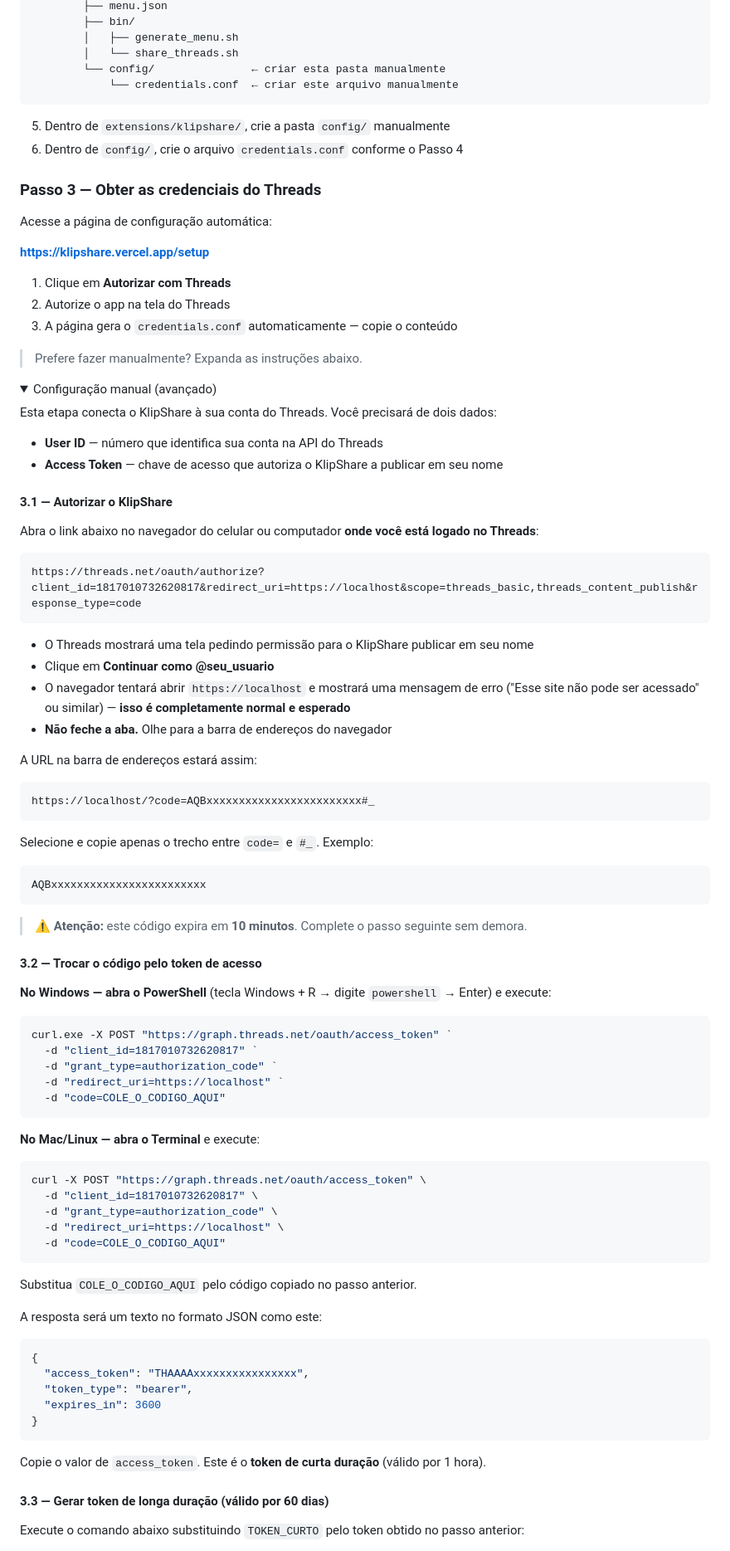
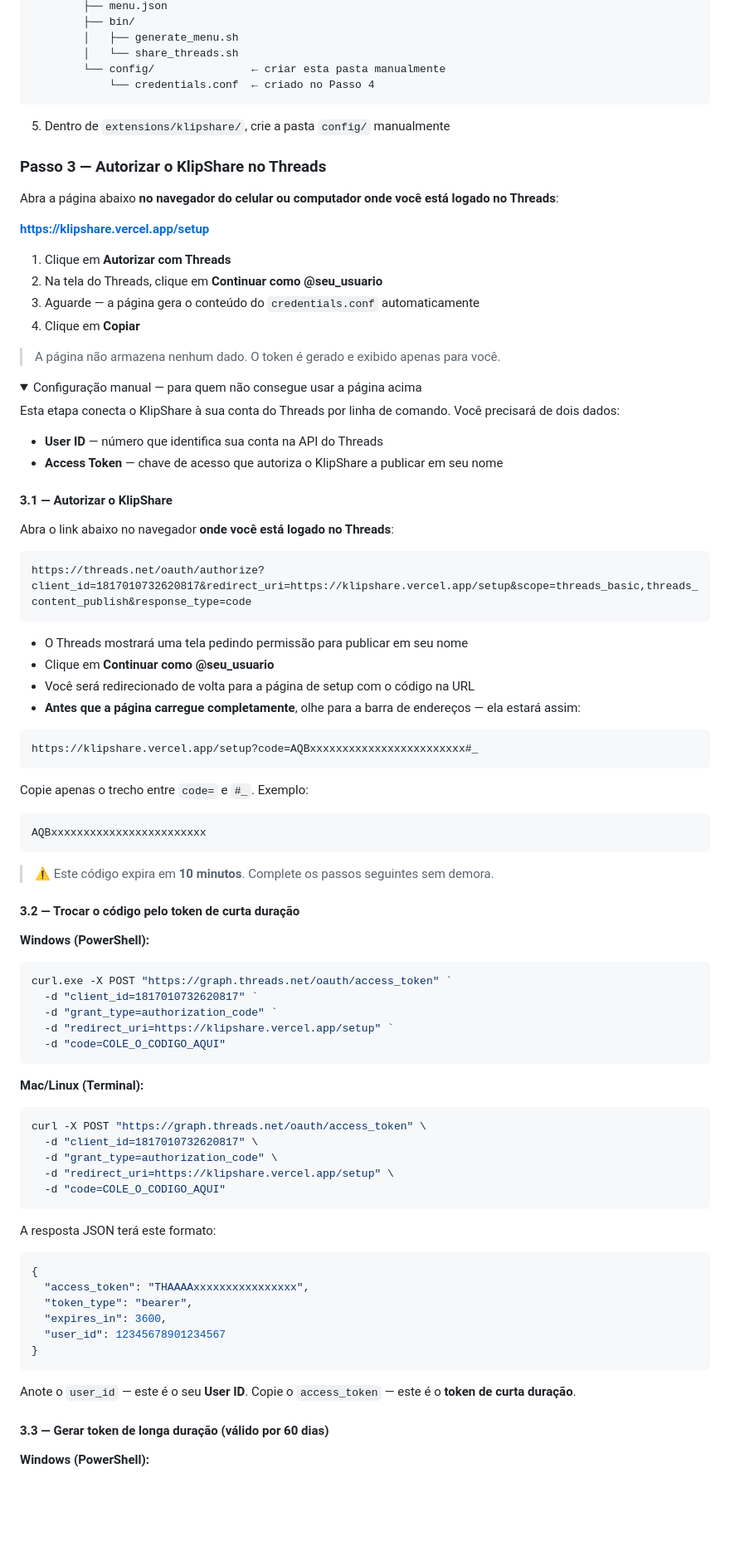
Before and after one commit to lordlobo1/KlipShare, a Markdown page: README.md, the part around one of its changes. Shown at 83% size. GitHub-like rendering; folded sections open; blank space fills up the shorter version.

````diff
--- a/README.md
+++ b/README.md
@@ -76,94 +80,92 @@ Kindle/
         │   ├── generate_menu.sh
         │   └── share_threads.sh
         └── config/               ← criar esta pasta manualmente
-            └── credentials.conf  ← criar este arquivo manualmente
+            └── credentials.conf  ← criado no Passo 4
 ```
 
 5. Dentro de `extensions/klipshare/`, crie a pasta `config/` manualmente
-6. Dentro de `config/`, crie o arquivo `credentials.conf` conforme o Passo 4
 
-### Passo 3 — Obter as credenciais do Threads
+### Passo 3 — Autorizar o KlipShare no Threads
 
-Acesse a página de configuração automática:
+Abra a página abaixo **no navegador do celular ou computador onde você está logado no Threads**:
 
 **[https://klipshare.vercel.app/setup](https://klipshare.vercel.app/setup)**
 
 1. Clique em **Autorizar com Threads**
-2. Autorize o app na tela do Threads
-3. A página gera o `credentials.conf` automaticamente — copie o conteúdo
+2. Na tela do Threads, clique em **Continuar como @seu_usuario**
+3. Aguarde — a página gera o conteúdo do `credentials.conf` automaticamente
+4. Clique em **Copiar**
 
-> Prefere fazer manualmente? Expanda as instruções abaixo.
+> A página não armazena nenhum dado. O token é gerado e exibido apenas para você.
 
 <details>
-<summary>Configuração manual (avançado)</summary>
+<summary>Configuração manual — para quem não consegue usar a página acima</summary>
 
-Esta etapa conecta o KlipShare à sua conta do Threads. Você precisará de dois dados:
+Esta etapa conecta o KlipShare à sua conta do Threads por linha de comando. Você precisará de dois dados:
 
 - **User ID** — número que identifica sua conta na API do Threads
 - **Access Token** — chave de acesso que autoriza o KlipShare a publicar em seu nome
 
 #### 3.1 — Autorizar o KlipShare
 
-Abra o link abaixo no navegador do celular ou computador **onde você está logado no Threads**:
+Abra o link abaixo no navegador **onde você está logado no Threads**:
 
 ```
-https://threads.net/oauth/authorize?client_id=1817010732620817&redirect_uri=https://localhost&scope=threads_basic,threads_content_publish&response_type=code
+https://threads.net/oauth/authorize?client_id=1817010732620817&redirect_uri=https://klipshare.vercel.app/setup&scope=threads_basic,threads_content_publish&response_type=code
 ```
 
-- O Threads mostrará uma tela pedindo permissão para o KlipShare publicar em seu nome
+- O Threads mostrará uma tela pedindo permissão para publicar em seu nome
 - Clique em **Continuar como @seu_usuario**
-- O navegador tentará abrir `https://localhost` e mostrará uma mensagem de erro ("Esse site não pode ser acessado" ou similar) — **isso é completamente normal e esperado**
-- **Não feche a aba.** Olhe para a barra de endereços do navegador
+- Você será redirecionado de volta para a página de setup com o código na URL
+- **Antes que a página carregue completamente**, olhe para a barra de endereços — ela estará assim:
 
-A URL na barra de endereços estará assim:
 ```
-https://localhost/?code=AQBxxxxxxxxxxxxxxxxxxxxxxxx#_
+https://klipshare.vercel.app/setup?code=AQBxxxxxxxxxxxxxxxxxxxxxxxx#_
 ```
 
-Selecione e copie apenas o trecho entre `code=` e `#_`. Exemplo:
+Copie apenas o trecho entre `code=` e `#_`. Exemplo:
 ```
 AQBxxxxxxxxxxxxxxxxxxxxxxxx
 ```
 
-> ⚠️ **Atenção:** este código expira em **10 minutos**. Complete o passo seguinte sem demora.
+> ⚠️ Este código expira em **10 minutos**. Complete os passos seguintes sem demora.
 
-#### 3.2 — Trocar o código pelo token de acesso
+#### 3.2 — Trocar o código pelo token de curta duração
 
-**No Windows — abra o PowerShell** (tecla Windows + R → digite `powershell` → Enter) e execute:
+**Windows (PowerShell):**
 
 ```powershell
 curl.exe -X POST "https://graph.threads.net/oauth/access_token" `
   -d "client_id=1817010732620817" `
   -d "grant_type=authorization_code" `
-  -d "redirect_uri=https://localhost" `
+  -d "redirect_uri=https://klipshare.vercel.app/setup" `
   -d "code=COLE_O_CODIGO_AQUI"
 ```
 
-**No Mac/Linux — abra o Terminal** e execute:
+**Mac/Linux (Terminal):**
 
 ```sh
 curl -X POST "https://graph.threads.net/oauth/access_token" \
   -d "client_id=1817010732620817" \
   -d "grant_type=authorization_code" \
-  -d "redirect_uri=https://localhost" \
+  -d "redirect_uri=https://klipshare.vercel.app/setup" \
   -d "code=COLE_O_CODIGO_AQUI"
 ```
 
-Substitua `COLE_O_CODIGO_AQUI` pelo código copiado no passo anterior.
-
-A resposta será um texto no formato JSON como este:
+A resposta JSON terá este formato:
 
 ```json
 {
   "access_token": "THAAAAxxxxxxxxxxxxxxxx",
   "token_type": "bearer",
-  "expires_in": 3600
+  "expires_in": 3600,
+  "user_id": 12345678901234567
 }
 ```
 
-Copie o valor de `access_token`. Este é o **token de curta duração** (válido por 1 hora).
+Anote o `user_id` — este é o seu **User ID**. Copie o `access_token` — este é o **token de curta duração**.
 
 #### 3.3 — Gerar token de longa duração (válido por 60 dias)
 
-Execute o comando abaixo substituindo `TOKEN_CURTO` pelo token obtido no passo anterior:
+**Windows (PowerShell):**
 
````
Also changed, not shown: other parts of README.md (+17 -39 lines).
